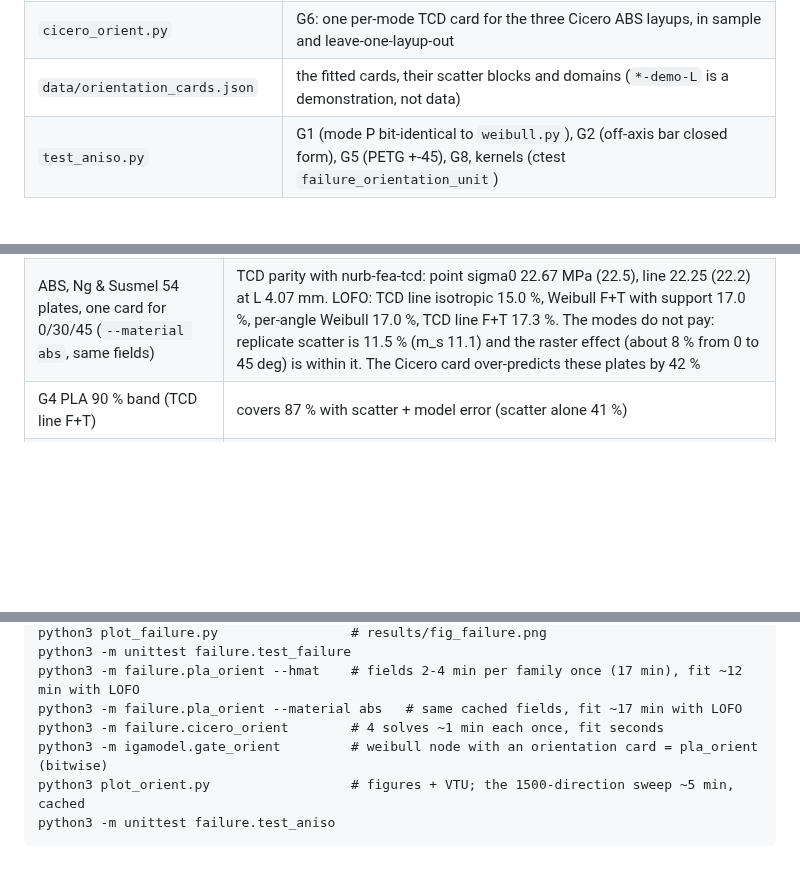
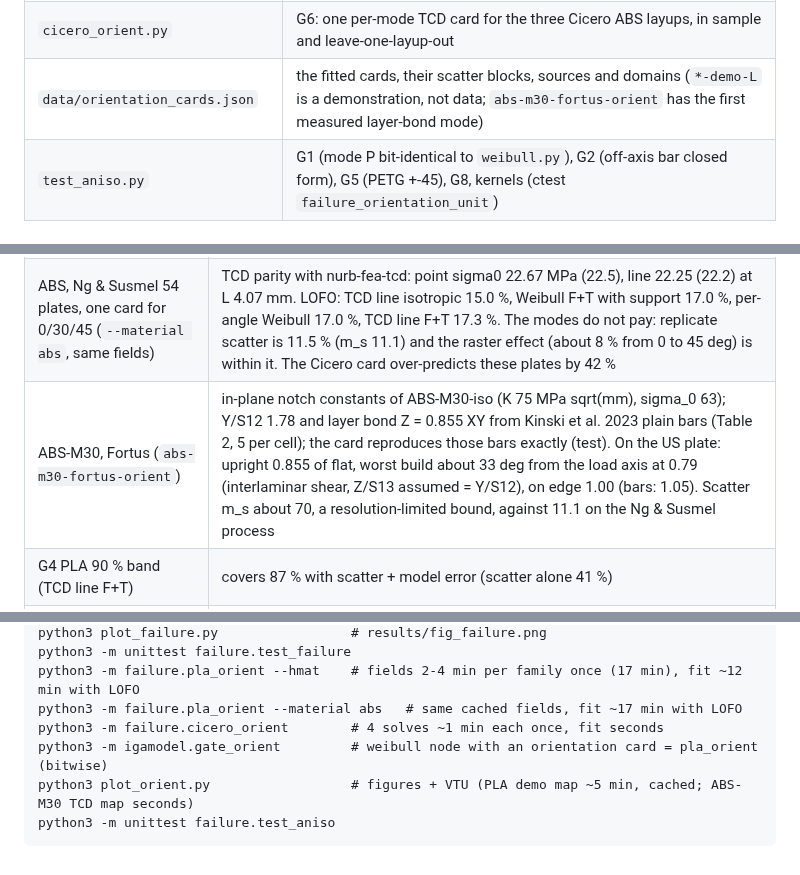
Before and after one commit to Fakasht10/Igabem-elasticity-, a Markdown page: python/failure/README.md, 3 parts joined by grey strips. Drawn GitHub-style; blank space fills up the shorter version.

````diff
--- a/python/failure/README.md
+++ b/python/failure/README.md
@@ -18,7 +18,7 @@ TCD / Energy TCD / ASED, Weibull) running on IgBEM solutions. The criteria code
 | `prob.py` | failure probability of a predicted load: physical scatter m_s from replicates, model error as a family random effect, P_f(F), load at P |
 | `pla_orient.py` | G3/G4: one card for all rasters on the 54 notched plates of Ahmed & Susmel (PLA) or Ng & Susmel (ABS, `--material abs`), three models, campaign split and leave-one-family-out, band coverage |
 | `cicero_orient.py` | G6: one per-mode TCD card for the three Cicero ABS layups, in sample and leave-one-layup-out |
-| `data/orientation_cards.json` | the fitted cards, their scatter blocks and domains (`*-demo-L` is a demonstration, not data) |
+| `data/orientation_cards.json` | the fitted cards, their scatter blocks, sources and domains (`*-demo-L` is a demonstration, not data; `abs-m30-fortus-orient` has the first measured layer-bond mode) |
 | `test_aniso.py` | G1 (mode P bit-identical to `weibull.py`), G2 (off-axis bar closed form), G5 (PETG +-45), G8, kernels (ctest `failure_orientation_unit`) |
 
 ## Local changes to the vendored files
@@ -56,6 +56,7 @@ PLA numbers here were on those roots and are superseded):
 | TCD parity with nurb-fea-tcd | isotropic sigma0 at L 2.37 mm on the same 54 plates: point 58.72 MPa (nurb 58.53), line 54.81 (54.97) |
 | G3 PLA, one card for 0/30/45, leave-one-family-out RMSE | TCD line F+T 9.1 %, TCD line isotropic 9.4 %, Weibull F+T with support 9.4 %, per-angle isotropic Weibull 9.8 %, TCD point F+T 12.5 % |
 | ABS, Ng & Susmel 54 plates, one card for 0/30/45 (`--material abs`, same fields) | TCD parity with nurb-fea-tcd: point sigma0 22.67 MPa (22.5), line 22.25 (22.2) at L 4.07 mm. LOFO: TCD line isotropic 15.0 %, Weibull F+T with support 17.0 %, per-angle Weibull 17.0 %, TCD line F+T 17.3 %. The modes do not pay: replicate scatter is 11.5 % (m_s 11.1) and the raster effect (about 8 % from 0 to 45 deg) is within it. The Cicero card over-predicts these plates by 42 % |
+| ABS-M30, Fortus (`abs-m30-fortus-orient`) | in-plane notch constants of ABS-M30-iso (K 75 MPa sqrt(mm), sigma_0 63); Y/S12 1.78 and layer bond Z = 0.855 XY from Kinski et al. 2023 plain bars (Table 2, 5 per cell); the card reproduces those bars exactly (test). On the US plate: upright 0.855 of flat, worst build about 33 deg from the load axis at 0.79 (interlaminar shear, Z/S13 assumed = Y/S12), on edge 1.00 (bars: 1.05). Scatter m_s about 70, a resolution-limited bound, against 11.1 on the Ng & Susmel process |
 | G4 PLA 90 % band (TCD line F+T) | covers 87 % with scatter + model error (scatter alone 41 %) |
 | G6 Cicero ABS, one TCD card for 3 layups | -8.9 .. +7.5 % (rms 4.2 %), leave-one-layup-out rms 7.5 % (per-layup isotropic, recalibrated: 7.7 %) |
 | G5 out-of-plane | no build-tilt data found; in-plane PETG +-45 (Popa 2025): -3.2 % |
@@ -85,6 +86,6 @@ python3 -m failure.pla_orient --hmat    # fields 2-4 min per family once (17 min
 python3 -m failure.pla_orient --material abs   # same cached fields, fit ~17 min with LOFO
 python3 -m failure.cicero_orient        # 4 solves ~1 min each once, fit seconds
 python3 -m igamodel.gate_orient         # weibull node with an orientation card = pla_orient (bitwise)
-python3 plot_orient.py                  # figures + VTU; the 1500-direction sweep ~5 min, cached
+python3 plot_orient.py                  # figures + VTU (PLA demo map ~5 min, cached; ABS-M30 TCD map seconds)
 python3 -m unittest failure.test_aniso
 ```
````
Also changed, not shown: results/fig_orient_map.png, results/fig_orient_map_abs_m30.png (added), 6 other files.
